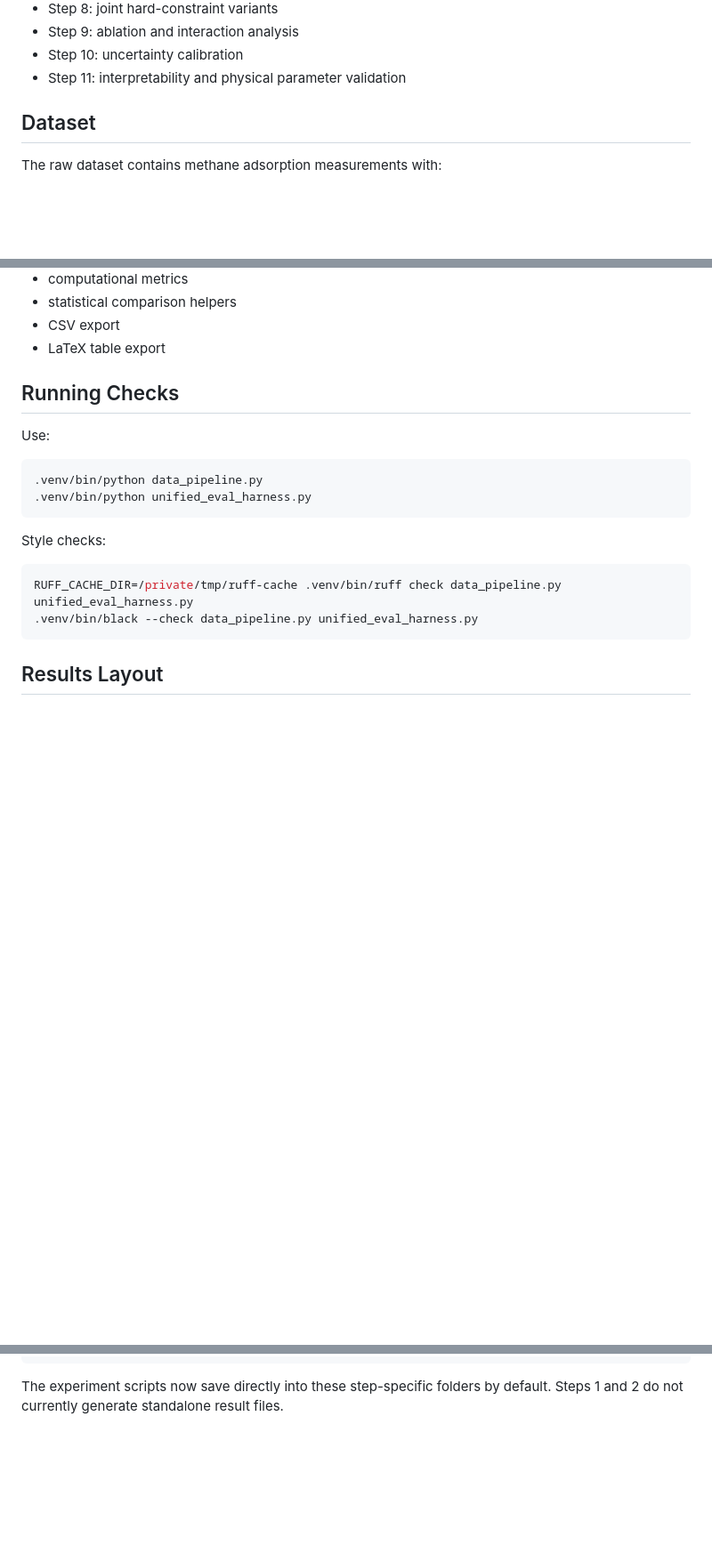
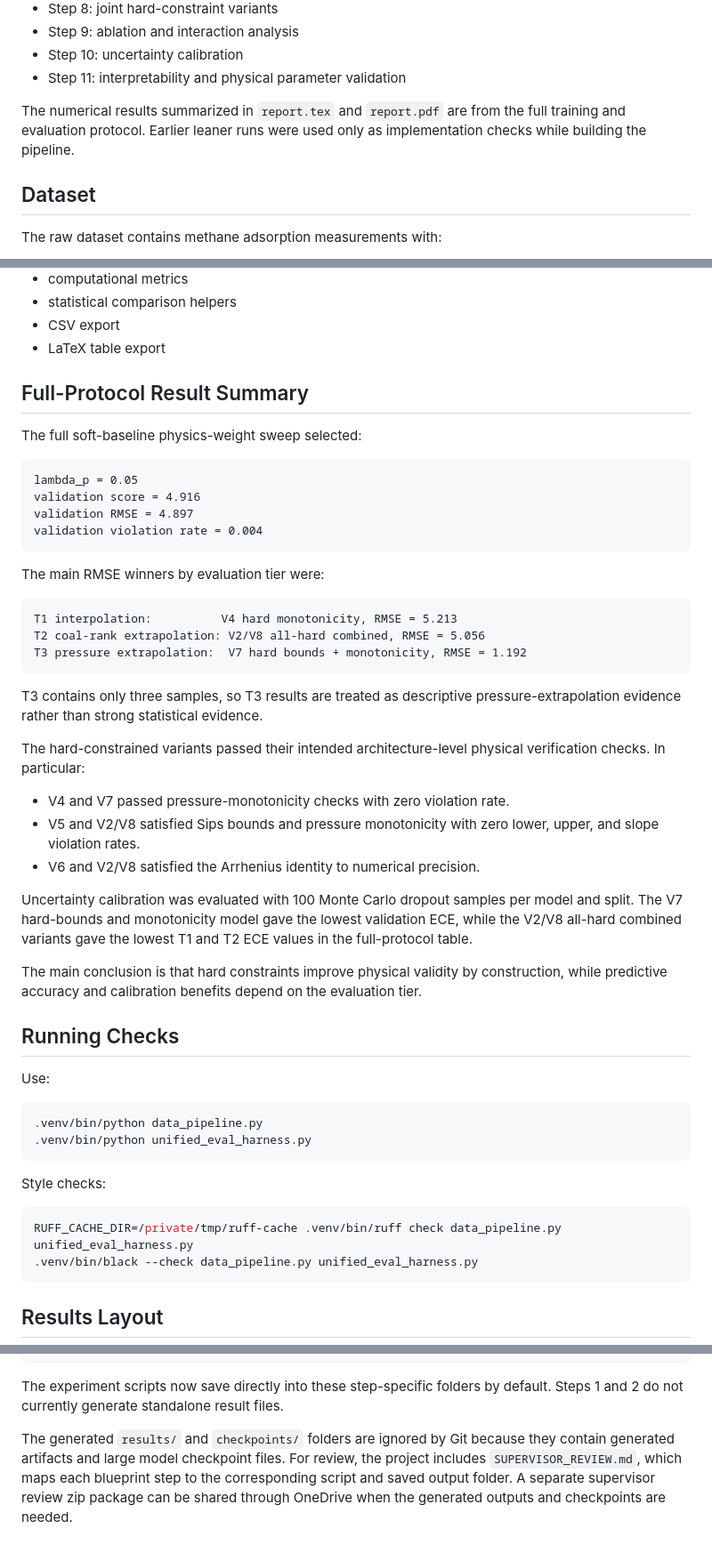
Before and after one commit to Filmon492/PINNs, a Markdown page: README.md, 3 parts joined by grey strips. Shown at 89% size. Rendered like a GitHub page; blank space fills up the shorter version.

Commit message:
Update README with full-protocol results

````diff
--- a/README.md
+++ b/README.md
@@ -17,6 +17,10 @@ The blueprint implementation is complete through Step 11:
 - Step 9: ablation and interaction analysis
 - Step 10: uncertainty calibration
 - Step 11: interpretability and physical parameter validation
+
+The numerical results summarized in `report.tex` and `report.pdf` are from the
+full training and evaluation protocol. Earlier leaner runs were used only as
+implementation checks while building the pipeline.
 
 ## Dataset
 
@@ -133,6 +137,45 @@ The harness computes:
 - statistical comparison helpers
 - CSV export
 - LaTeX table export
+
+## Full-Protocol Result Summary
+
+The full soft-baseline physics-weight sweep selected:
+
+```text
+lambda_p = 0.05
+validation score = 4.916
+validation RMSE = 4.897
+validation violation rate = 0.004
+```
+
+The main RMSE winners by evaluation tier were:
+
+```text
+T1 interpolation:          V4 hard monotonicity, RMSE = 5.213
+T2 coal-rank extrapolation: V2/V8 all-hard combined, RMSE = 5.056
+T3 pressure extrapolation:  V7 hard bounds + monotonicity, RMSE = 1.192
+```
+
+T3 contains only three samples, so T3 results are treated as descriptive
+pressure-extrapolation evidence rather than strong statistical evidence.
+
+The hard-constrained variants passed their intended architecture-level physical
+verification checks. In particular:
+
+- V4 and V7 passed pressure-monotonicity checks with zero violation rate.
+- V5 and V2/V8 satisfied Sips bounds and pressure monotonicity with zero lower,
+  upper, and slope violation rates.
+- V6 and V2/V8 satisfied the Arrhenius identity to numerical precision.
+
+Uncertainty calibration was evaluated with 100 Monte Carlo dropout samples per
+model and split. The V7 hard-bounds and monotonicity model gave the lowest
+validation ECE, while the V2/V8 all-hard combined variants gave the lowest T1
+and T2 ECE values in the full-protocol table.
+
+The main conclusion is that hard constraints improve physical validity by
+construction, while predictive accuracy and calibration benefits depend on the
+evaluation tier.
 
 ## Running Checks
 
@@ -168,3 +211,10 @@ results/step11_interpretability/
 
 The experiment scripts now save directly into these step-specific folders by
 default. Steps 1 and 2 do not currently generate standalone result files.
+
+The generated `results/` and `checkpoints/` folders are ignored by Git because
+they contain generated artifacts and large model checkpoint files. For review,
+the project includes `SUPERVISOR_REVIEW.md`, which maps each blueprint step to
+the corresponding script and saved output folder. A separate supervisor review
+zip package can be shared through OneDrive when the generated outputs and
+checkpoints are needed.
````
Also changed, not shown: other parts of README.md (+2 -2 lines).
